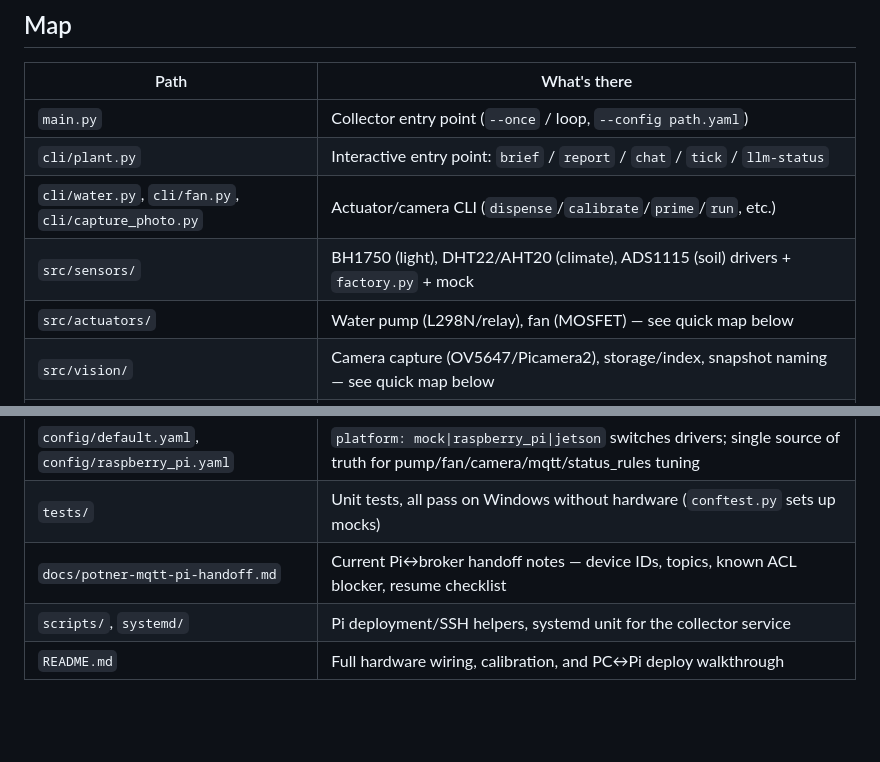
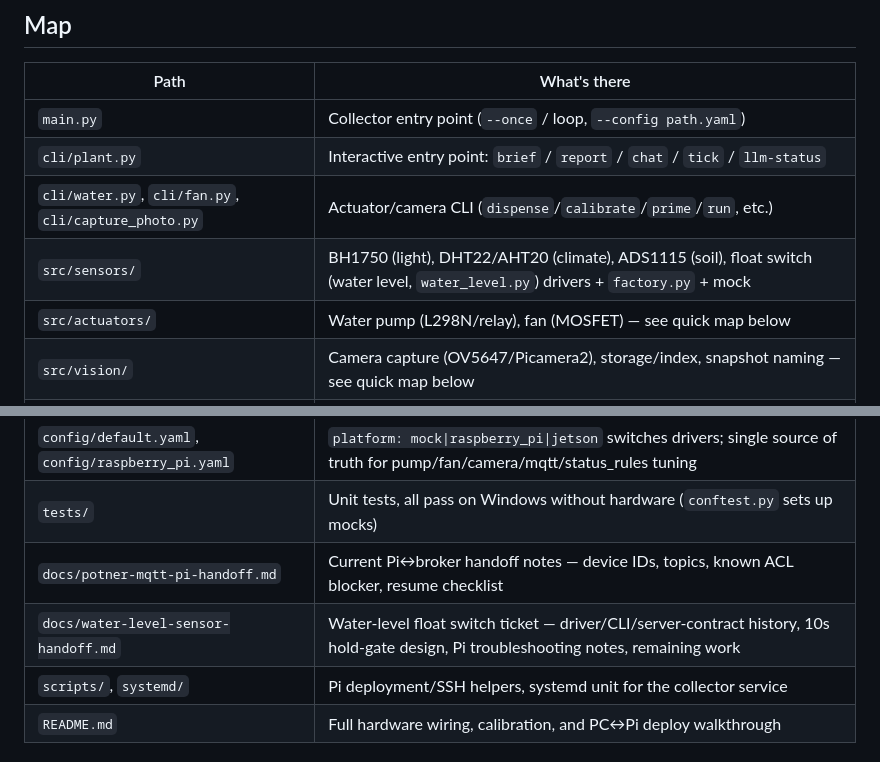
Before and after one commit to gbw11/Potner, a Markdown page: CLAUDE.md, 2 parts joined by grey strips. GitHub-like rendering; blank space fills up the shorter version.

Commit message:
docs: 수위 센서 작업 이어하기 메모 추가 및 CLAUDE.md 지도 갱신
docs/water-level-sensor-handoff.md — 티켓 전 구간(드라이버/CLI/서버 실규약 전환/
10초 유지 게이트) 요약, Pi 트러블슈팅 기록, 남은 일 정리. CLAUDE.md Map 에 링크 추가.

```diff
--- a/CLAUDE.md
+++ b/CLAUDE.md
@@ -30,7 +30,7 @@ cross-branch leftover, not this codebase.
 | `main.py` | Collector entry point (`--once` / loop, `--config path.yaml`) |
 | `cli/plant.py` | Interactive entry point: `brief` / `report` / `chat` / `tick` / `llm-status` |
 | `cli/water.py`, `cli/fan.py`, `cli/capture_photo.py` | Actuator/camera CLI (`dispense`/`calibrate`/`prime`/`run`, etc.) |
-| `src/sensors/` | BH1750 (light), DHT22/AHT20 (climate), ADS1115 (soil) drivers + `factory.py` + mock |
+| `src/sensors/` | BH1750 (light), DHT22/AHT20 (climate), ADS1115 (soil), float switch (water level, `water_level.py`) drivers + `factory.py` + mock |
 | `src/actuators/` | Water pump (L298N/relay), fan (MOSFET) — see quick map below |
 | `src/vision/` | Camera capture (OV5647/Picamera2), storage/index, snapshot naming — see quick map below |
 | `src/mqtt/` | Broker client, telemetry/heartbeat publisher, water & capture command listeners |
@@ -42,6 +42,7 @@ cross-branch leftover, not this codebase.
 | `config/default.yaml`, `config/raspberry_pi.yaml` | `platform: mock\|raspberry_pi\|jetson` switches drivers; single source of truth for pump/fan/camera/mqtt/status_rules tuning |
 | `tests/` | Unit tests, all pass on Windows without hardware (`conftest.py` sets up mocks) |
 | `docs/potner-mqtt-pi-handoff.md` | Current Pi↔broker handoff notes — device IDs, topics, known ACL blocker, resume checklist |
+| `docs/water-level-sensor-handoff.md` | Water-level float switch ticket — driver/CLI/server-contract history, 10s hold-gate design, Pi troubleshooting notes, remaining work |
 | `scripts/`, `systemd/` | Pi deployment/SSH helpers, systemd unit for the collector service |
 | `README.md` | Full hardware wiring, calibration, and PC↔Pi deploy walkthrough |
 
```
Also changed, not shown: docs/water-level-sensor-handoff.md (added, +111 -0 lines).
